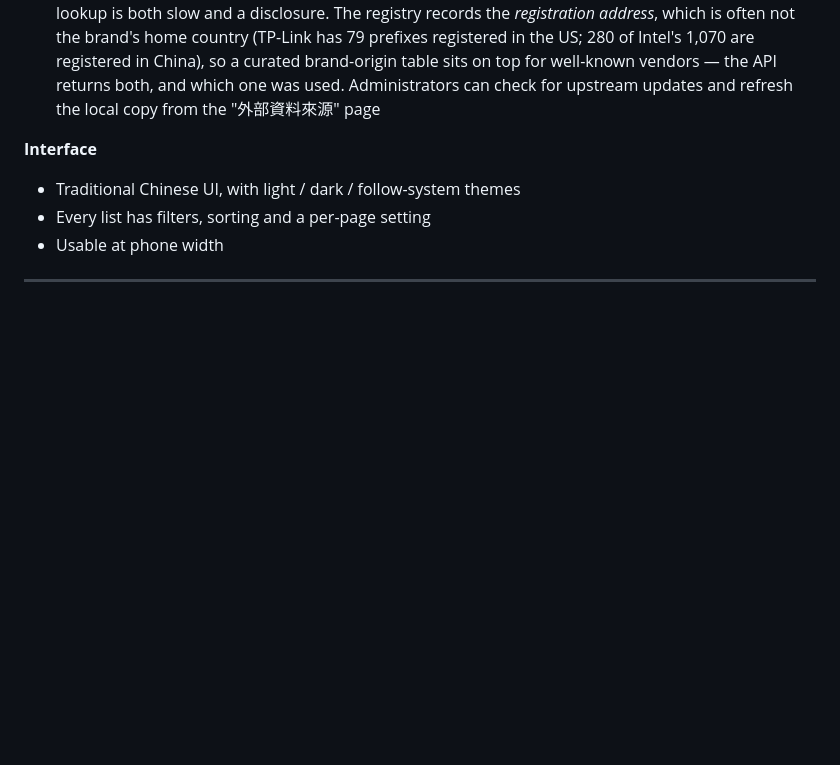
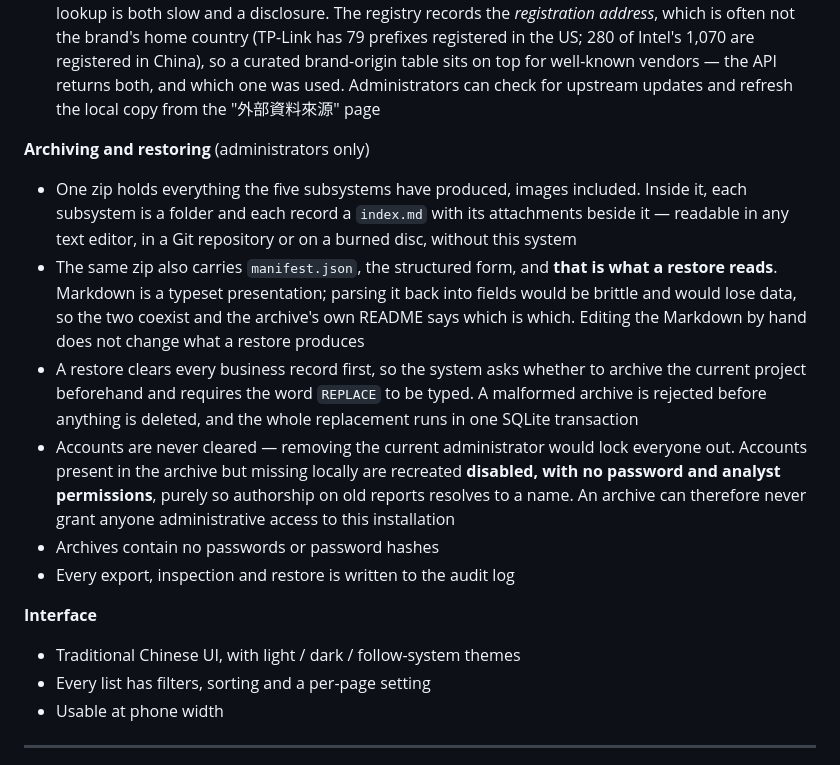
Before and after one commit to wimterdom/Blue_Team_Management_System, a Markdown page: README.md, the part around one of its changes. Drawn GitHub-style; blank space fills up the shorter version.

```diff
--- a/README.md
+++ b/README.md
@@ -217,6 +229,29 @@ cross-system jump can be reversed with one click back to where you were.
   sits on top for well-known vendors — the API returns both, and which one was used.
   Administrators can check for upstream updates and refresh the local copy from the
   "外部資料來源" page
+
+**Archiving and restoring** (administrators only)
+
+- One zip holds everything the five subsystems have produced, images included.
+  Inside it, each subsystem is a folder and each record a `index.md` with its
+  attachments beside it — readable in any text editor, in a Git repository or on
+  a burned disc, without this system
+- The same zip also carries `manifest.json`, the structured form, and **that is
+  what a restore reads**. Markdown is a typeset presentation; parsing it back
+  into fields would be brittle and would lose data, so the two coexist and the
+  archive's own README says which is which. Editing the Markdown by hand does
+  not change what a restore produces
+- A restore clears every business record first, so the system asks whether to
+  archive the current project beforehand and requires the word `REPLACE` to be
+  typed. A malformed archive is rejected before anything is deleted, and the
+  whole replacement runs in one SQLite transaction
+- Accounts are never cleared — removing the current administrator would lock
+  everyone out. Accounts present in the archive but missing locally are recreated
+  **disabled, with no password and analyst permissions**, purely so authorship on
+  old reports resolves to a name. An archive can therefore never grant anyone
+  administrative access to this installation
+- Archives contain no passwords or password hashes
+- Every export, inspection and restore is written to the audit log
 
 **Interface**
 
```
Also changed, not shown: other parts of README.md (+12 -0 lines), docs/README.zh-TW.md (+29 -0 lines), docs/screenshots/archive.png (added), docs/screenshots/archiveRestore.png (added), 13 other files.
